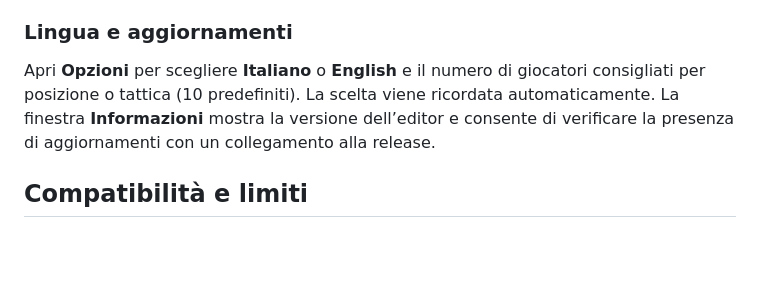
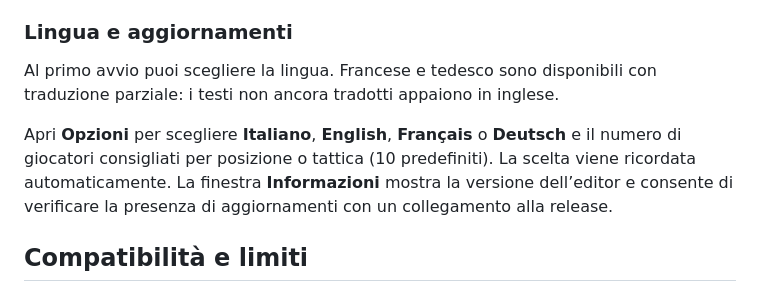
Before and after one commit to hierro1981/FM26SimpleEditor, a Markdown page: README.md, the part around the change. GitHub-like rendering; blank space fills up the shorter version.

Commit message:
Document selectable French and German with English fallback

```diff
--- a/README.md
+++ b/README.md
@@ -80,7 +80,9 @@ Quando disponibile, lo storico interno funziona con il solo salvataggio aperto.
 
 ### Lingua e aggiornamenti
 
-Apri **Opzioni** per scegliere **Italiano** o **English** e il numero di giocatori consigliati per posizione o tattica (10 predefiniti). La scelta viene ricordata automaticamente. La finestra **Informazioni** mostra la versione dell’editor e consente di verificare la presenza di aggiornamenti con un collegamento alla release.
+Al primo avvio puoi scegliere la lingua. Francese e tedesco sono disponibili con traduzione parziale: i testi non ancora tradotti appaiono in inglese.
+
+Apri **Opzioni** per scegliere **Italiano**, **English**, **Français** o **Deutsch** e il numero di giocatori consigliati per posizione o tattica (10 predefiniti). La scelta viene ricordata automaticamente. La finestra **Informazioni** mostra la versione dell’editor e consente di verificare la presenza di aggiornamenti con un collegamento alla release.
 
 ## Compatibilità e limiti
 
```
Also changed, not shown: README.en.md (+3 -1 lines).
